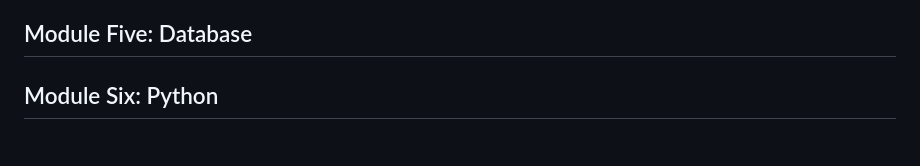
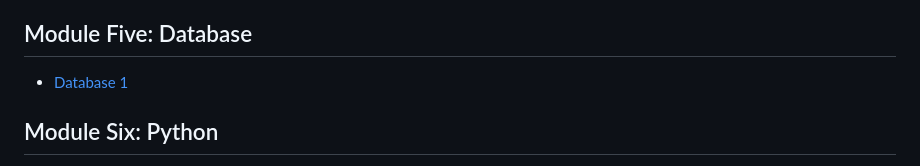
Before and after one commit to ESJiang/JR-notes, a Markdown page: README.md, the part around the change. Rendered like a GitHub page.

```diff
--- a/README.md
+++ b/README.md
@@ -35,6 +35,7 @@
 - [Message_Board_Solution_Two](https://github.com/ESJiang/JR16-notes/tree/main/Message_Board_Solution_Two)
 
 ## Module Five: Database
+- [Database 1](./Database/Database_1.md)
 
 ## Module Six: Python
 - [Python 1](./Python/Python_1.md)
```
Also changed, not shown: Database/Database_1.md (added, +6 -0 lines), Nodejs/Node_tutorial2.md (+3 -2 lines), image/Database.png (added).
